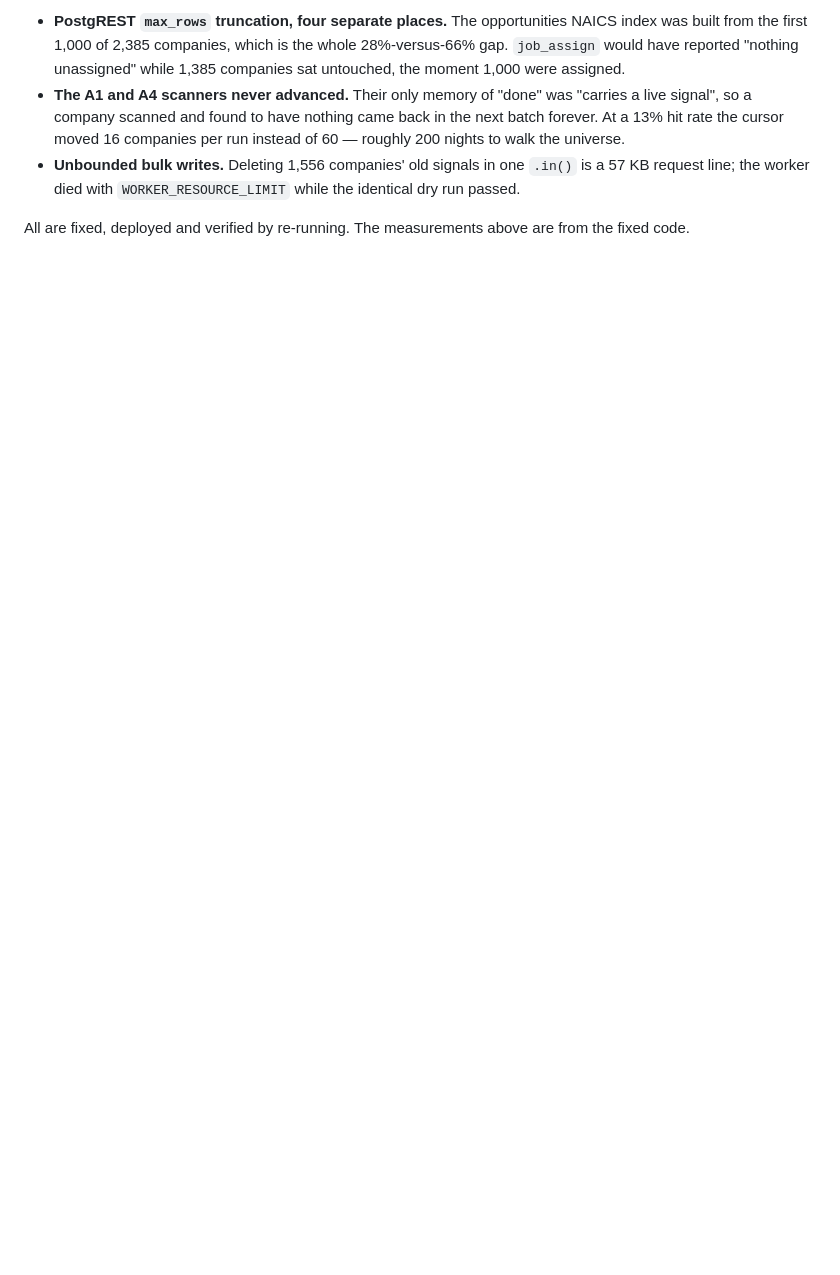
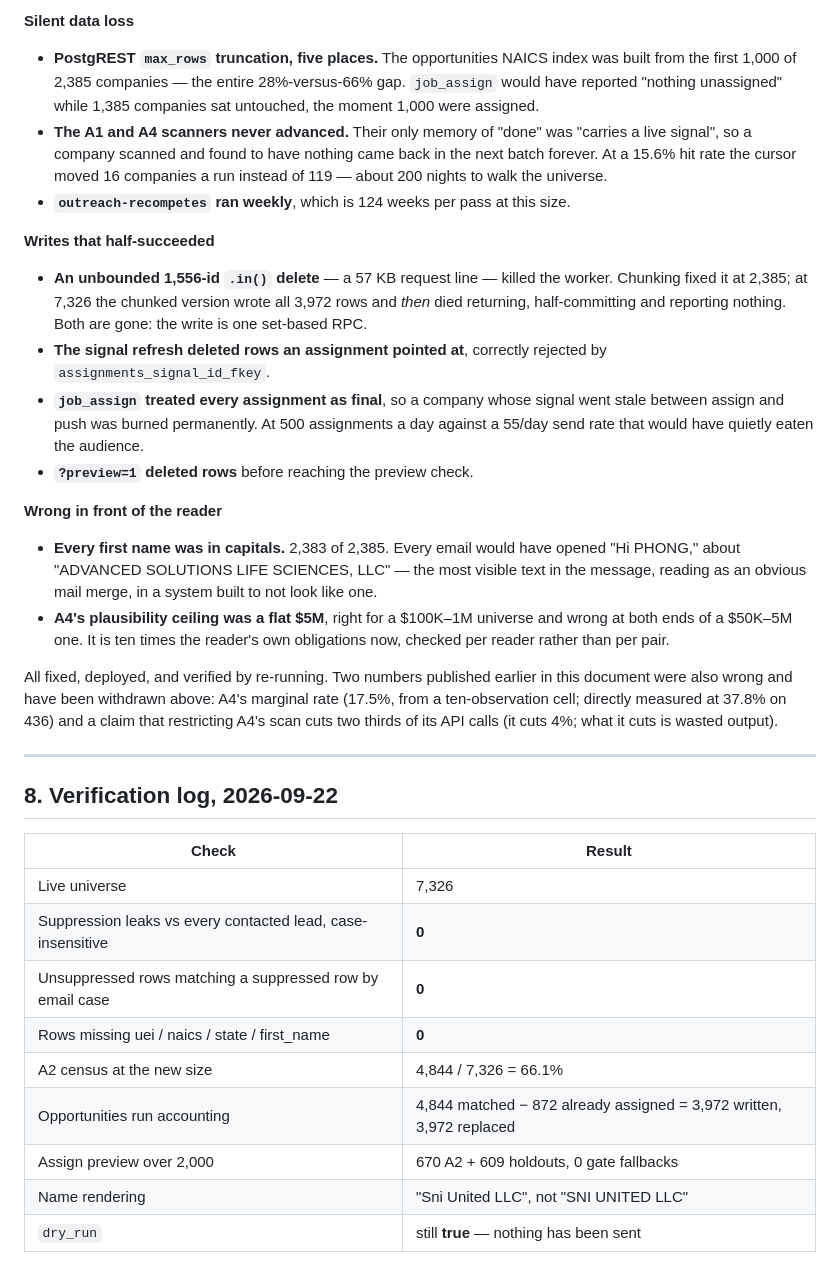
Before and after one commit to earlito47/govhub-marketing, a Markdown page: docs/instantly-angle-coverage.md, the part around one of its changes. GitHub-like rendering; blank space fills up the shorter version.

```diff
--- a/docs/instantly-angle-coverage.md
+++ b/docs/instantly-angle-coverage.md
@@ -177,16 +187,55 @@ contradiction surfaced five defects, none of which threw an error:
 
-- **PostgREST `max_rows` truncation, four separate places.** The opportunities
-  NAICS index was built from the first 1,000 of 2,385 companies, which is the
-  whole 28%-versus-66% gap. `job_assign` would have reported "nothing
-  unassigned" while 1,385 companies sat untouched, the moment 1,000 were
-  assigned.
+**Silent data loss**
+- **PostgREST `max_rows` truncation, five places.** The opportunities NAICS
+  index was built from the first 1,000 of 2,385 companies — the entire
+  28%-versus-66% gap. `job_assign` would have reported "nothing unassigned"
+  while 1,385 companies sat untouched, the moment 1,000 were assigned.
 - **The A1 and A4 scanners never advanced.** Their only memory of "done" was
   "carries a live signal", so a company scanned and found to have nothing came
-  back in the next batch forever. At a 13% hit rate the cursor moved 16
-  companies per run instead of 60 — roughly 200 nights to walk the universe.
-- **Unbounded bulk writes.** Deleting 1,556 companies' old signals in one
-  `.in()` is a 57 KB request line; the worker died with `WORKER_RESOURCE_LIMIT`
-  while the identical dry run passed.
+  back in the next batch forever. At a 15.6% hit rate the cursor moved 16
+  companies a run instead of 119 — about 200 nights to walk the universe.
+- **`outreach-recompetes` ran weekly**, which is 124 weeks per pass at this
+  size.
 
-All are fixed, deployed and verified by re-running. The measurements above are
-from the fixed code.
+**Writes that half-succeeded**
+- **An unbounded 1,556-id `.in()` delete** — a 57 KB request line — killed the
+  worker. Chunking fixed it at 2,385; at 7,326 the chunked version wrote all
+  3,972 rows and *then* died returning, half-committing and reporting nothing.
+  Both are gone: the write is one set-based RPC.
+- **The signal refresh deleted rows an assignment pointed at**, correctly
+  rejected by `assignments_signal_id_fkey`.
+- **`job_assign` treated every assignment as final**, so a company whose signal
+  went stale between assign and push was burned permanently. At 500 assignments
+  a day against a 55/day send rate that would have quietly eaten the audience.
+- **`?preview=1` deleted rows** before reaching the preview check.
+
+**Wrong in front of the reader**
+- **Every first name was in capitals.** 2,383 of 2,385. Every email would have
+  opened "Hi PHONG," about "ADVANCED SOLUTIONS LIFE SCIENCES, LLC" — the most
+  visible text in the message, reading as an obvious mail merge, in a system
+  built to not look like one.
+- **A4's plausibility ceiling was a flat $5M**, right for a $100K–1M universe
+  and wrong at both ends of a $50K–5M one. It is ten times the reader's own
+  obligations now, checked per reader rather than per pair.
+
+All fixed, deployed, and verified by re-running. Two numbers published earlier
+in this document were also wrong and have been withdrawn above: A4's marginal
+rate (17.5%, from a ten-observation cell; directly measured at 37.8% on 436)
+and a claim that restricting A4's scan cuts two thirds of its API calls (it
+cuts 4%; what it cuts is wasted output).
+
+---
+
+## 8. Verification log, 2026-09-22
+
+| Check | Result |
+|---|---|
+| Live universe | 7,326 |
+| Suppression leaks vs every contacted lead, case-insensitive | **0** |
+| Unsuppressed rows matching a suppressed row by email case | **0** |
+| Rows missing uei / naics / state / first_name | **0** |
+| A2 census at the new size | 4,844 / 7,326 = 66.1% |
+| Opportunities run accounting | 4,844 matched − 872 already assigned = 3,972 written, 3,972 replaced |
+| Assign preview over 2,000 | 670 A2 + 609 holdouts, 0 gate fallbacks |
+| Name rendering | "Sni United LLC", not "SNI UNITED LLC" |
+| `dry_run` | still **true** — nothing has been sent |
```
Also changed, not shown: other parts of docs/instantly-angle-coverage.md (+116 -106 lines).
